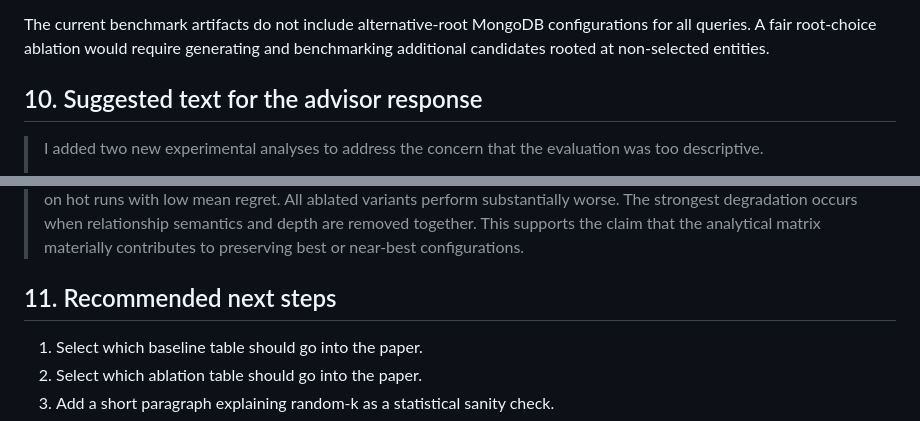
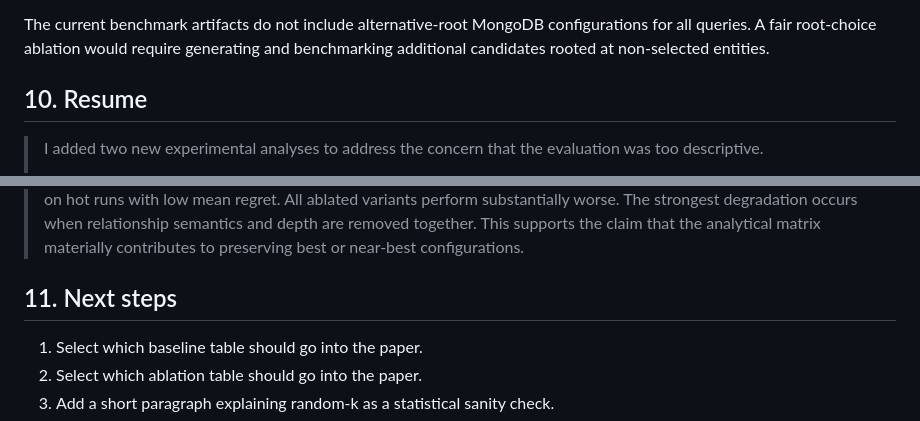
Before and after one commit to profhudsonafonso/schemalens_reprodutibilty, a Markdown page: analysis/generated/advisor_experimental_response.md, 2 parts joined by grey strips. Rendered like a GitHub page.

Commit message:
Update experimental responde.md

```diff
--- a/analysis/generated/advisor_experimental_response.md
+++ b/analysis/generated/advisor_experimental_response.md
@@ -142,7 +142,7 @@ Removing relationship semantics, depth, residual traversal, sharedness, or updat
 
 The current benchmark artifacts do not include alternative-root MongoDB configurations for all queries. A fair root-choice ablation would require generating and benchmarking additional candidates rooted at non-selected entities.
 
-## 10. Suggested text for the advisor response
+## 10. Resume
 
 > I added two new experimental analyses to address the concern that the evaluation was too descriptive.
 >
@@ -150,7 +150,7 @@ The current benchmark artifacts do not include alternative-root MongoDB configur
 >
 > Second, I added an ablation study using real methodology variables extracted from the IMDb, FIBEN, and LDBC SNB artifacts. The ablation removes relationship semantics, depth, residual traversal, sharedness, and update volatility from the measured SchemaLens-selected space. The full SchemaLens variant achieves high Top-1 and near-best preservation on hot runs with low mean regret. All ablated variants perform substantially worse. The strongest degradation occurs when relationship semantics and depth are removed together. This supports the claim that the analytical matrix materially contributes to preserving best or near-best configurations.
 
-## 11. Recommended next steps
+## 11. Next steps
 
 1. Select which baseline table should go into the paper.
 2. Select which ablation table should go into the paper.
```
